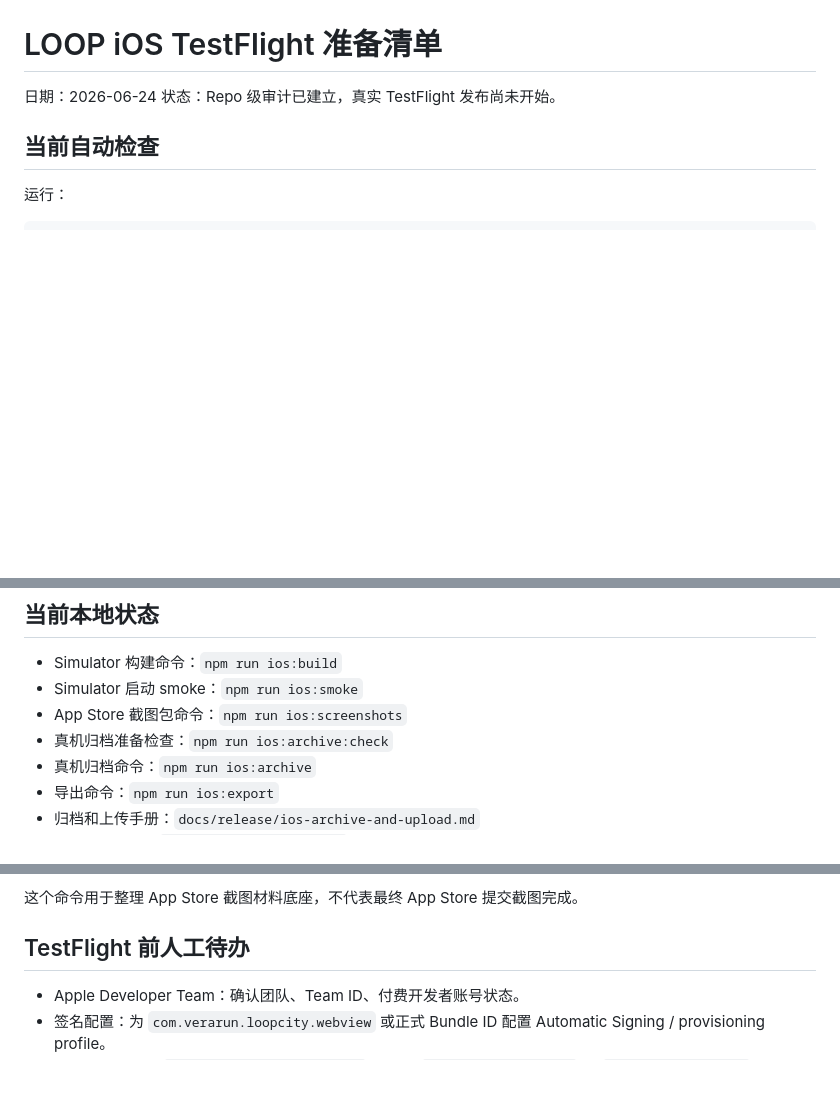
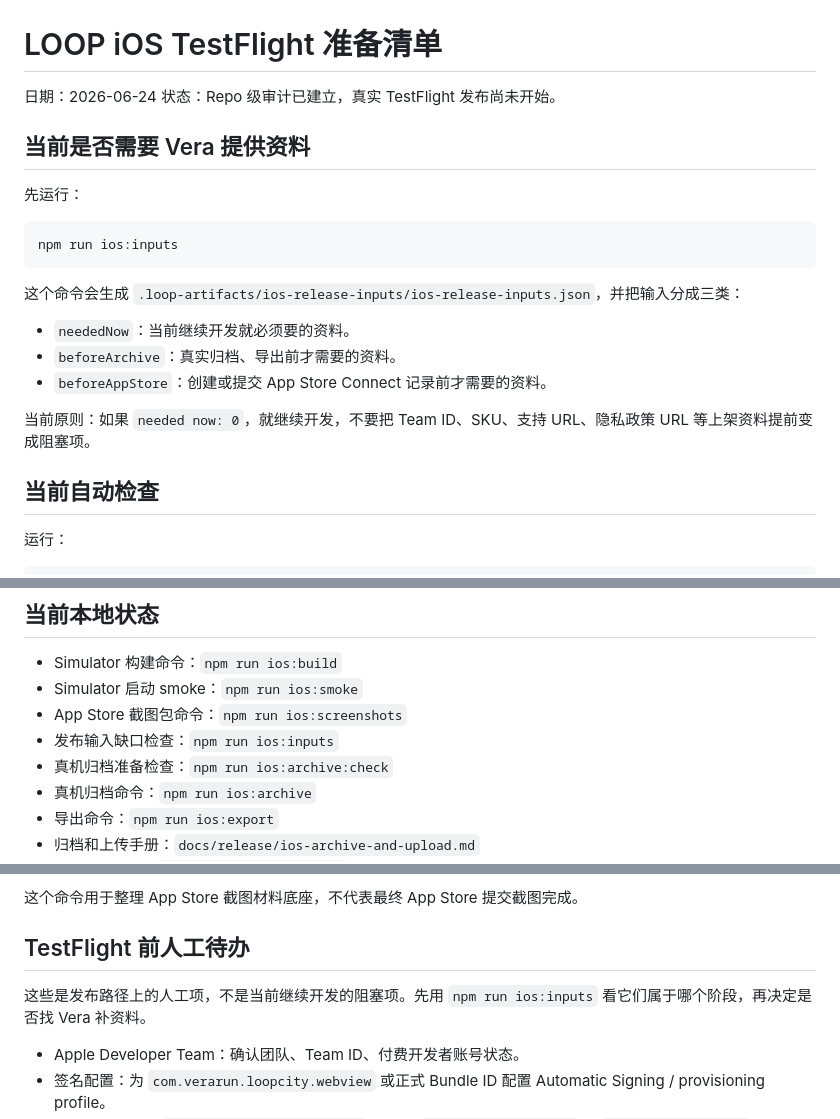
Before and after one commit to verarun33/loop-city-prototype, a Markdown page: docs/release/ios-testflight-readiness.md, 3 parts joined by grey strips. Rendered like a GitHub page; blank space fills up the shorter version.

````diff
--- a/docs/release/ios-testflight-readiness.md
+++ b/docs/release/ios-testflight-readiness.md
@@ -2,6 +2,22 @@
 
 日期：2026-06-24
 状态：Repo 级审计已建立，真实 TestFlight 发布尚未开始。
+
+## 当前是否需要 Vera 提供资料
+
+先运行：
+
+```sh
+npm run ios:inputs
+```
+
+这个命令会生成 `.loop-artifacts/ios-release-inputs/ios-release-inputs.json`，并把输入分成三类：
+
+- `neededNow`：当前继续开发就必须要的资料。
+- `beforeArchive`：真实归档、导出前才需要的资料。
+- `beforeAppStore`：创建或提交 App Store Connect 记录前才需要的资料。
+
+当前原则：如果 `needed now: 0`，就继续开发，不要把 Team ID、SKU、支持 URL、隐私政策 URL 等上架资料提前变成阻塞项。
 
 ## 当前自动检查
 
@@ -27,6 +43,7 @@ npm run ios:release-check
 - Simulator 构建命令：`npm run ios:build`
 - Simulator 启动 smoke：`npm run ios:smoke`
 - App Store 截图包命令：`npm run ios:screenshots`
+- 发布输入缺口检查：`npm run ios:inputs`
 - 真机归档准备检查：`npm run ios:archive:check`
 - 真机归档命令：`npm run ios:archive`
 - 导出命令：`npm run ios:export`
@@ -52,6 +69,8 @@ npm run ios:release-check
 
 ## TestFlight 前人工待办
 
+这些是发布路径上的人工项，不是当前继续开发的阻塞项。先用 `npm run ios:inputs` 看它们属于哪个阶段，再决定是否找 Vera 补资料。
+
 - Apple Developer Team：确认团队、Team ID、付费开发者账号状态。
 - 签名配置：为 `com.verarun.loopcity.webview` 或正式 Bundle ID 配置 Automatic Signing / provisioning profile。
 - 归档导出：设置 `LOOP_IOS_DEVELOPMENT_TEAM` 后运行 `npm run ios:archive` 和 `npm run ios:export`。
````
Also changed, not shown: other parts of docs/release/ios-testflight-readiness.md (+1 -0 lines), docs/project/CURRENT_STATE.md (+16 -2 lines), docs/release/ios-archive-and-upload.md (+9 -0 lines).
